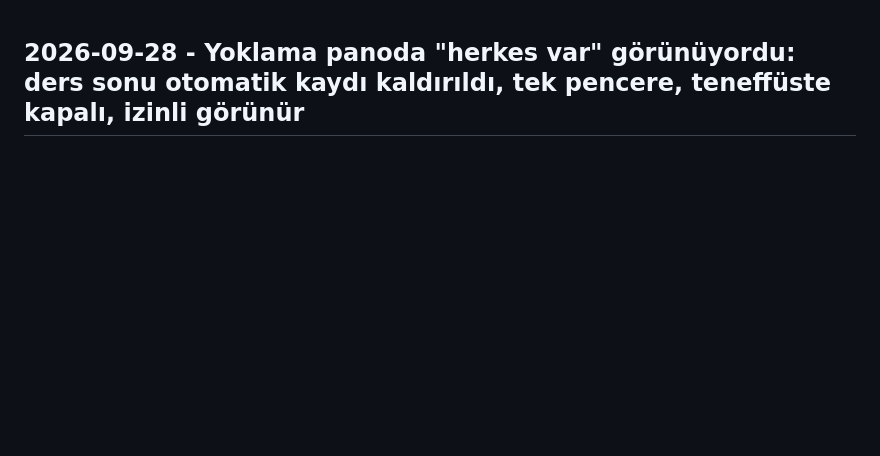
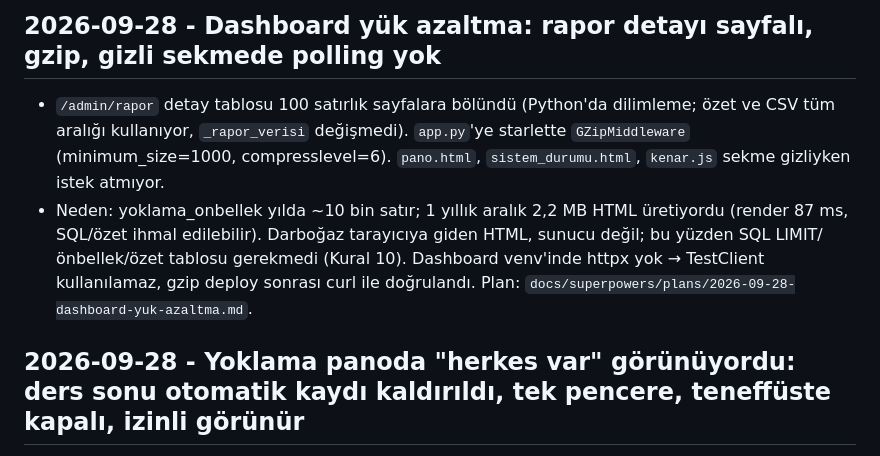
Before and after one commit to atakanunver/yenifarabi, a Markdown page: DECISIONS.md, the part around the change. Rendered like a GitHub page; blank space fills up the shorter version.

Commit message:
docs: DECISIONS - dashboard yük azaltma (rapor sayfalama, gzip, polling)
Co-Authored-By: Claude Opus 5.5 <noreply@anthropic.com>

```diff
--- a/DECISIONS.md
+++ b/DECISIONS.md
@@ -1,3 +1,7 @@
+## 2026-09-28 - Dashboard yük azaltma: rapor detayı sayfalı, gzip, gizli sekmede polling yok
+- `/admin/rapor` detay tablosu 100 satırlık sayfalara bölündü (Python'da dilimleme; özet ve CSV tüm aralığı kullanıyor, `_rapor_verisi` değişmedi). `app.py`'ye starlette `GZipMiddleware` (minimum_size=1000, compresslevel=6). `pano.html`, `sistem_durumu.html`, `kenar.js` sekme gizliyken istek atmıyor.
+- Neden: yoklama_onbellek yılda ~10 bin satır; 1 yıllık aralık 2,2 MB HTML üretiyordu (render 87 ms, SQL/özet ihmal edilebilir). Darboğaz tarayıcıya giden HTML, sunucu değil; bu yüzden SQL LIMIT/önbellek/özet tablosu gerekmedi (Kural 10). Dashboard venv'inde httpx yok → TestClient kullanılamaz, gzip deploy sonrası curl ile doğrulandı. Plan: `docs/superpowers/plans/2026-09-28-dashboard-yuk-azaltma.md`.
+
 ## 2026-09-28 - Yoklama panoda "herkes var" görünüyordu: ders sonu otomatik kaydı kaldırıldı, tek pencere, teneffüste kapalı, izinli görünür
 - Belirti: tahtada "yok" işaretlenen öğrenci panoda var, sınıf "Tam" görünüyordu (ara derslerde); izinli öğrenci hiç görünmüyordu.
 - Kök neden 1: `yoklama.py::_periyodik_kontrol` her ders bitiminde `_kaydet(sessiz=True)` ile ekrandaki hâli öğretmenin kaydının ÜZERİNE yazıyordu; dashboard aynı (sınıf, ders) için en son `kaydedilme_saati`'ni alır. Gerçek kodla (saat sahte, offscreen) iki yol üretildi: (a) masaüstü simgesine çift dokunuşla açılan ikinci, dokunulmamış pencere ders sonunda "herkes var" yazıyor; (b) teneffüste yapılan işaretlemeler ders başında sıfırlanıyor, ders sonunda "herkes var" kaydediliyor. Dashboard verisinde kayıtların çoğunun saati tam ders bitişi (+~30 sn) — otomatik kayıt. Elenenler: 8 tahtada saat, `zil.json`, `yoklama.py`, roster md5'leri dashboard ile aynı; dashboard yoklamayı kendiliğinden açmıyor.
```
